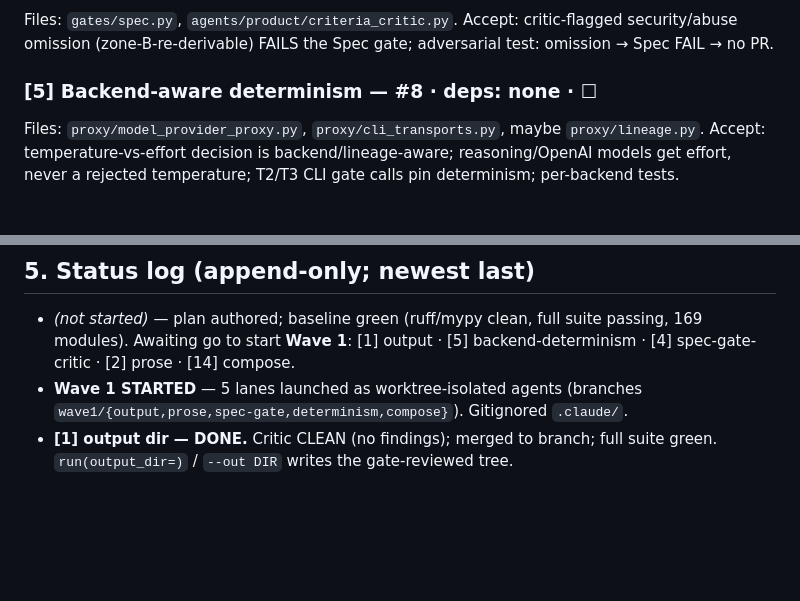
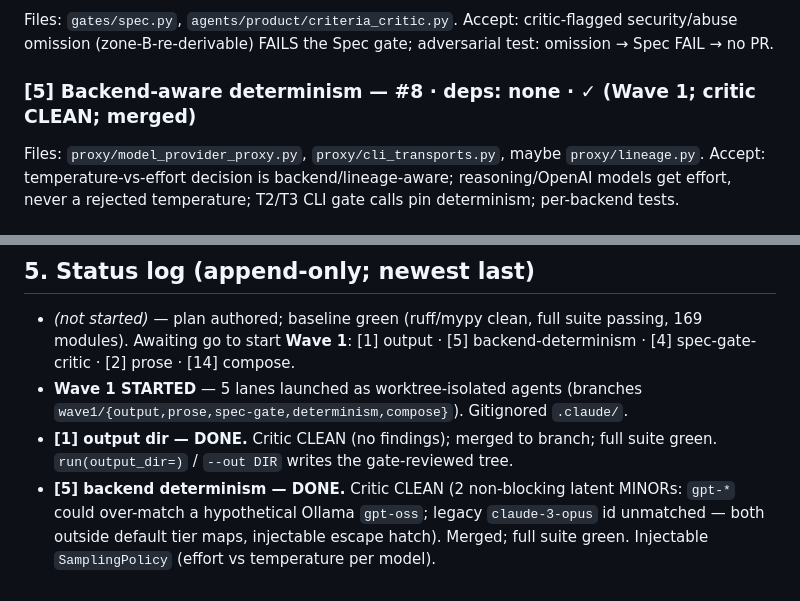
Before and after one commit to volts-inventory/Foundry, a Markdown page: build/EXECUTION-PLAN.md, 2 parts joined by grey strips. Rendered like a GitHub page; blank space fills up the shorter version.

Commit message:
Plan: [5] backend determinism done (Wave 1)
Co-Authored-By: Claude Opus 4.8 <noreply@anthropic.com>
Claude-Session: https://claude.ai/code/session_01KTsvXeN5e9kKAQW8ifBYYN

```diff
--- a/build/EXECUTION-PLAN.md
+++ b/build/EXECUTION-PLAN.md
@@ -109,7 +109,7 @@ Files: `gates/spec.py`, `agents/product/criteria_critic.py`.
 Accept: critic-flagged security/abuse omission (zone-B-re-derivable) FAILS the
 Spec gate; adversarial test: omission → Spec FAIL → no PR.
 
-### [5] Backend-aware determinism — #8 · deps: none · ☐
+### [5] Backend-aware determinism — #8 · deps: none · ✓ (Wave 1; critic CLEAN; merged)
 Files: `proxy/model_provider_proxy.py`, `proxy/cli_transports.py`, maybe `proxy/lineage.py`.
 Accept: temperature-vs-effort decision is backend/lineage-aware; reasoning/OpenAI
 models get effort, never a rejected temperature; T2/T3 CLI gate calls pin
@@ -187,3 +187,7 @@ container spawning; bounded by provider quota + budget. Tests.
   `wave1/{output,prose,spec-gate,determinism,compose}`). Gitignored `.claude/`.
 - **[1] output dir — DONE.** Critic CLEAN (no findings); merged to branch; full
   suite green. `run(output_dir=)` / `--out DIR` writes the gate-reviewed tree.
+- **[5] backend determinism — DONE.** Critic CLEAN (2 non-blocking latent MINORs:
+  `gpt-*` could over-match a hypothetical Ollama `gpt-oss`; legacy `claude-3-opus`
+  id unmatched — both outside default tier maps, injectable escape hatch). Merged;
+  full suite green. Injectable `SamplingPolicy` (effort vs temperature per model).
```
